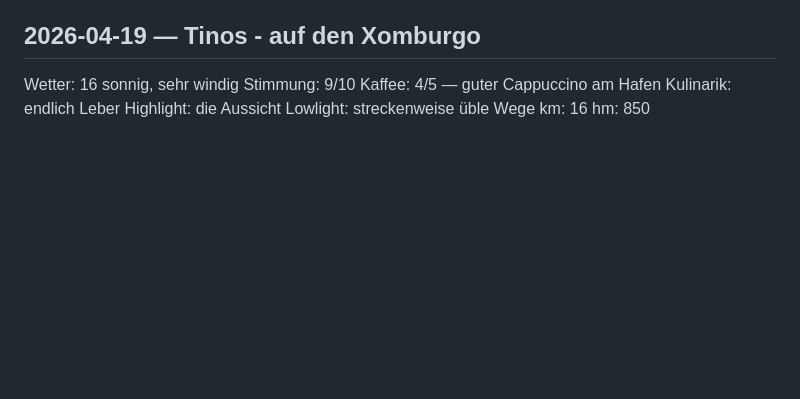
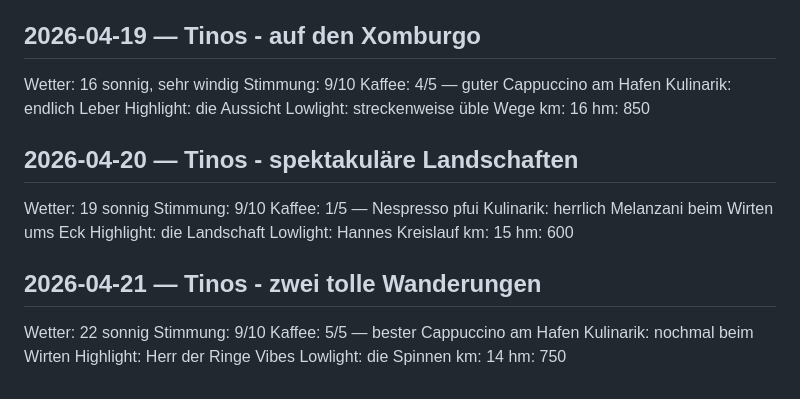
Before and after one commit to wkapga/pratinas, a Markdown page: travel/travel-log.md, the part around the change. GitHub-like rendering; blank space fills up the shorter version.

Commit message:
Aktualisieren von travel-log.md

```diff
--- a/travel/travel-log.md
+++ b/travel/travel-log.md
@@ -184,3 +184,24 @@ Highlight: die Aussicht
 Lowlight: streckenweise üble Wege
 km: 16
 hm: 850
+
+
+## 2026-04-20 — Tinos - spektakuläre Landschaften
+Wetter: 19 sonnig
+Stimmung: 9/10
+Kaffee: 1/5 — Nespresso pfui
+Kulinarik: herrlich Melanzani beim Wirten ums Eck
+Highlight: die Landschaft
+Lowlight: Hannes Kreislauf
+km: 15
+hm: 600
+
+## 2026-04-21 — Tinos - zwei tolle Wanderungen
+Wetter: 22 sonnig
+Stimmung: 9/10
+Kaffee: 5/5 — bester Cappuccino am Hafen
+Kulinarik: nochmal beim Wirten
+Highlight: Herr der Ringe Vibes
+Lowlight: die Spinnen
+km: 14
+hm: 750
```
